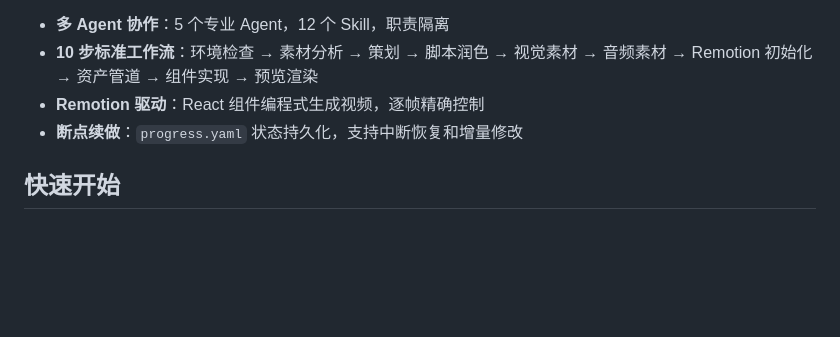
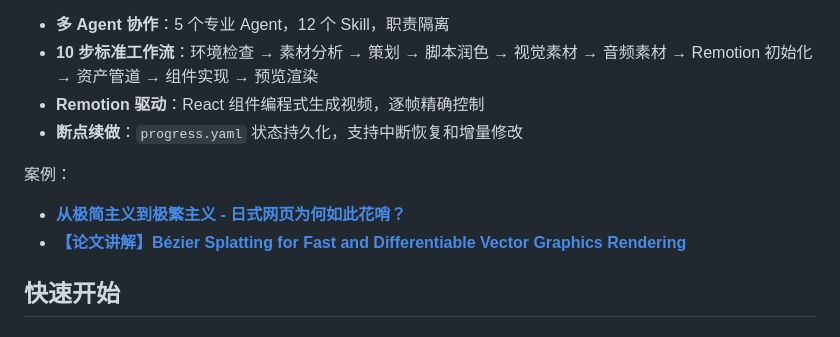
Before and after one commit to genevievesuperior757/carocut, a Markdown page: README.md, the part around the change. Drawn GitHub-style; blank space fills up the shorter version.

Commit message:
chore: add video showcase

```diff
--- a/README.md
+++ b/README.md
@@ -14,6 +14,11 @@ CaroCut 是端到端的自动化视频生产平台。通过多 Agent 协作（or
 - **10 步标准工作流**：环境检查 → 素材分析 → 策划 → 脚本润色 → 视觉素材 → 音频素材 → Remotion 初始化 → 资产管道 → 组件实现 → 预览渲染
 - **Remotion 驱动**：React 组件编程式生成视频，逐帧精确控制
 - **断点续做**：`progress.yaml` 状态持久化，支持中断恢复和增量修改
+
+案例：
+
+- [**从极简主义到极繁主义 - 日式网页为何如此花哨？**](https://www.bilibili.com/video/BV1BMf2B6ECR)
+- [**【论文讲解】Bézier Splatting for Fast and Differentiable Vector Graphics Rendering**](https://www.bilibili.com/video/BV1LHFVz1Ezr)
 
 ## 快速开始
 
```
